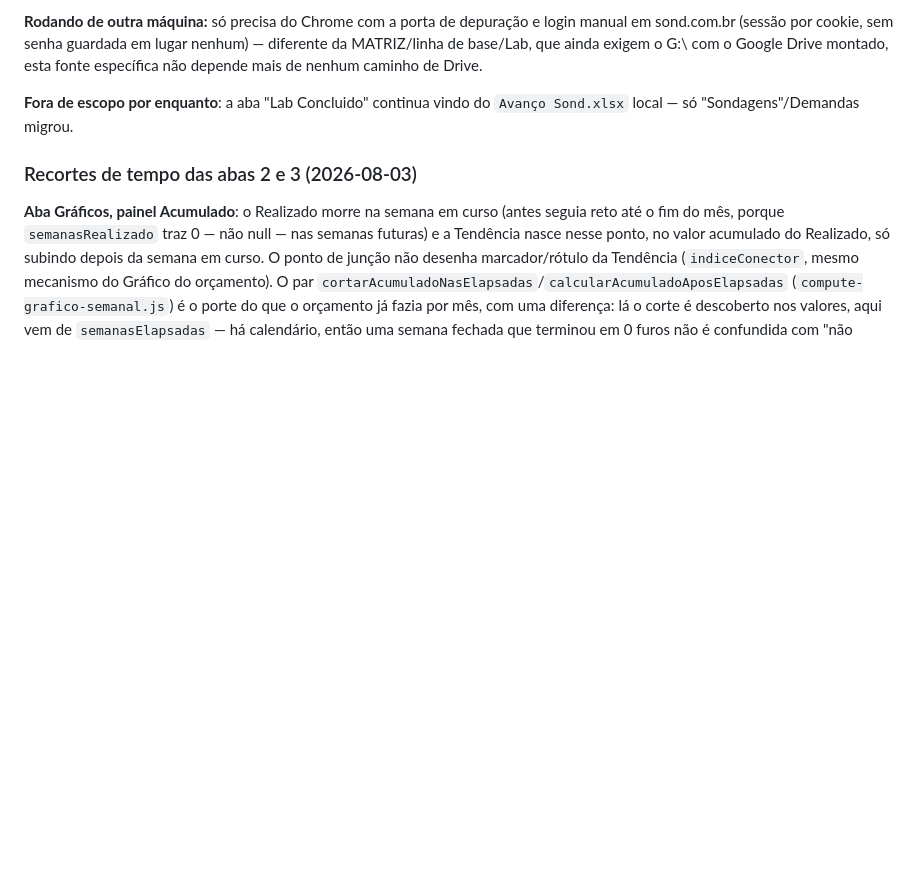
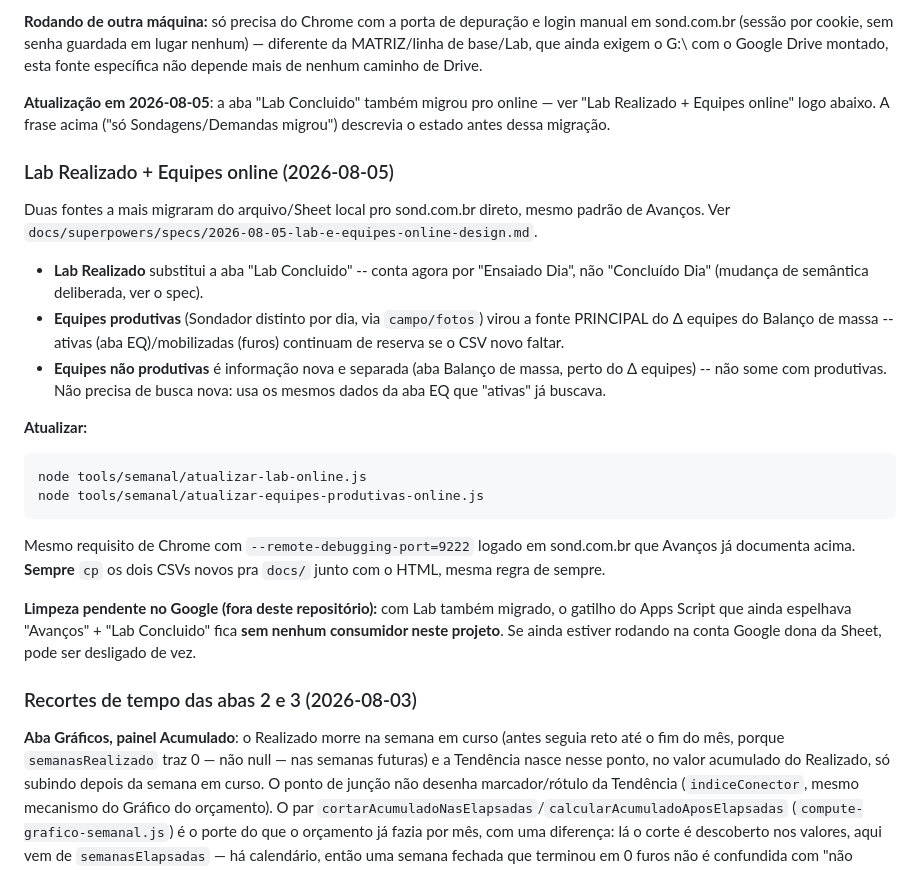
Before and after one commit to amcaccere261283/orcamento-dashboard, a Markdown page: CLAUDE.md, the part around the change. Rendered like a GitHub page; blank space fills up the shorter version.

Commit message:
Document Lab Realizado + Equipes online setup in CLAUDE.md

````diff
--- a/CLAUDE.md
+++ b/CLAUDE.md
@@ -130,8 +130,40 @@ nenhum) — diferente da MATRIZ/linha de base/Lab, que ainda exigem o G:\ com o
 Google Drive montado, esta fonte específica não depende mais de nenhum
 caminho de Drive.
 
-**Fora de escopo por enquanto**: a aba "Lab Concluido" continua vindo do
-`Avanço Sond.xlsx` local — só "Sondagens"/Demandas migrou.
+**Atualização em 2026-08-05**: a aba "Lab Concluido" também migrou pro online —
+ver "Lab Realizado + Equipes online" logo abaixo. A frase acima ("só
+Sondagens/Demandas migrou") descrevia o estado antes dessa migração.
+
+### Lab Realizado + Equipes online (2026-08-05)
+
+Duas fontes a mais migraram do arquivo/Sheet local pro sond.com.br direto, mesmo
+padrão de Avanços. Ver
+`docs/superpowers/specs/2026-08-05-lab-e-equipes-online-design.md`.
+
+- **Lab Realizado** substitui a aba "Lab Concluido" -- conta agora por "Ensaiado Dia",
+  não "Concluído Dia" (mudança de semântica deliberada, ver o spec).
+- **Equipes produtivas** (Sondador distinto por dia, via `campo/fotos`) virou a fonte
+  PRINCIPAL do Δ equipes do Balanço de massa -- ativas (aba EQ)/mobilizadas (furos)
+  continuam de reserva se o CSV novo faltar.
+- **Equipes não produtivas** é informação nova e separada (aba Balanço de massa,
+  perto do Δ equipes) -- não some com produtivas. Não precisa de busca nova: usa os
+  mesmos dados da aba EQ que "ativas" já buscava.
+
+**Atualizar:**
+
+```bash
+node tools/semanal/atualizar-lab-online.js
+node tools/semanal/atualizar-equipes-produtivas-online.js
+```
+
+Mesmo requisito de Chrome com `--remote-debugging-port=9222` logado em sond.com.br
+que Avanços já documenta acima. **Sempre** `cp` os dois CSVs novos pra `docs/` junto
+com o HTML, mesma regra de sempre.
+
+**Limpeza pendente no Google (fora deste repositório):** com Lab também migrado, o
+gatilho do Apps Script que ainda espelhava "Avanços" + "Lab Concluido" fica **sem
+nenhum consumidor neste projeto**. Se ainda estiver rodando na conta Google dona da
+Sheet, pode ser desligado de vez.
 
 ### Recortes de tempo das abas 2 e 3 (2026-08-03)
 
````
